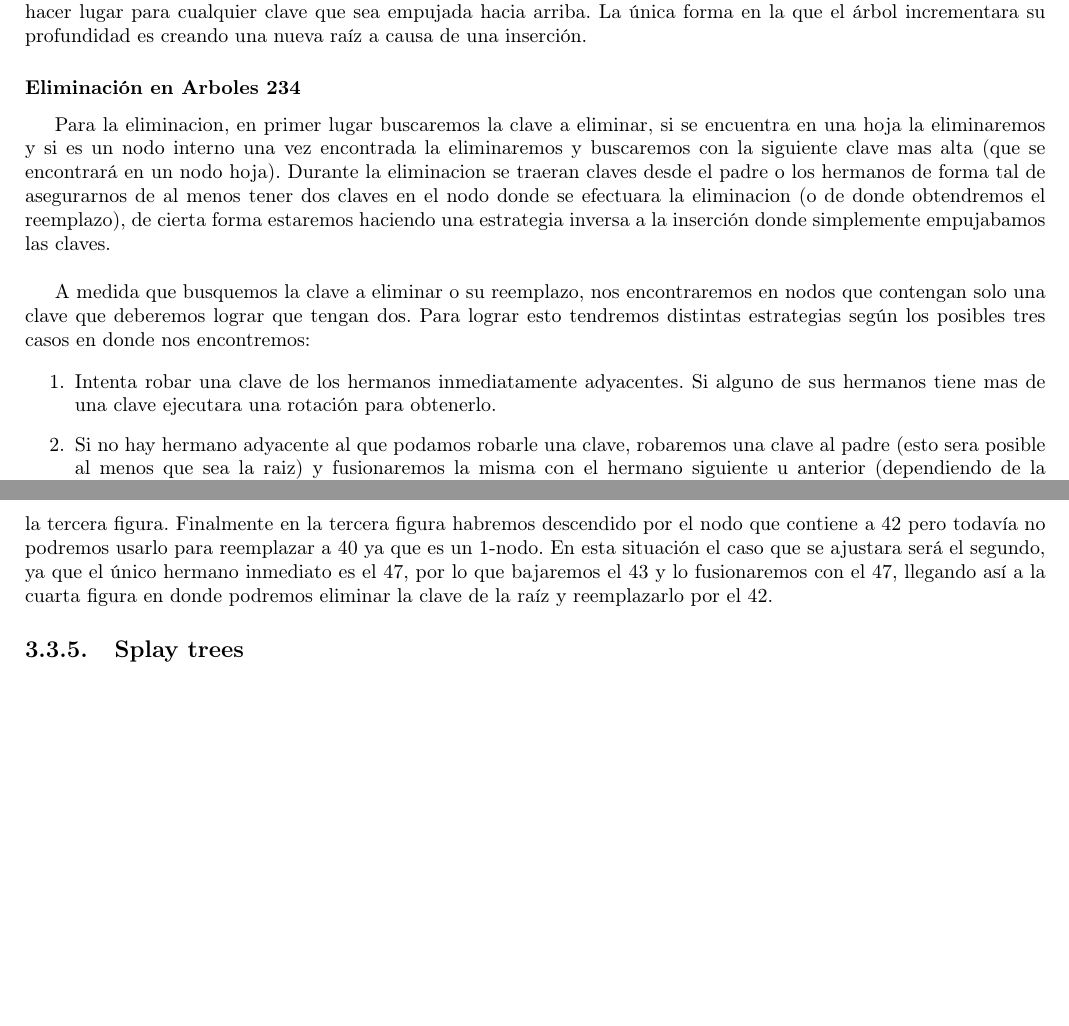
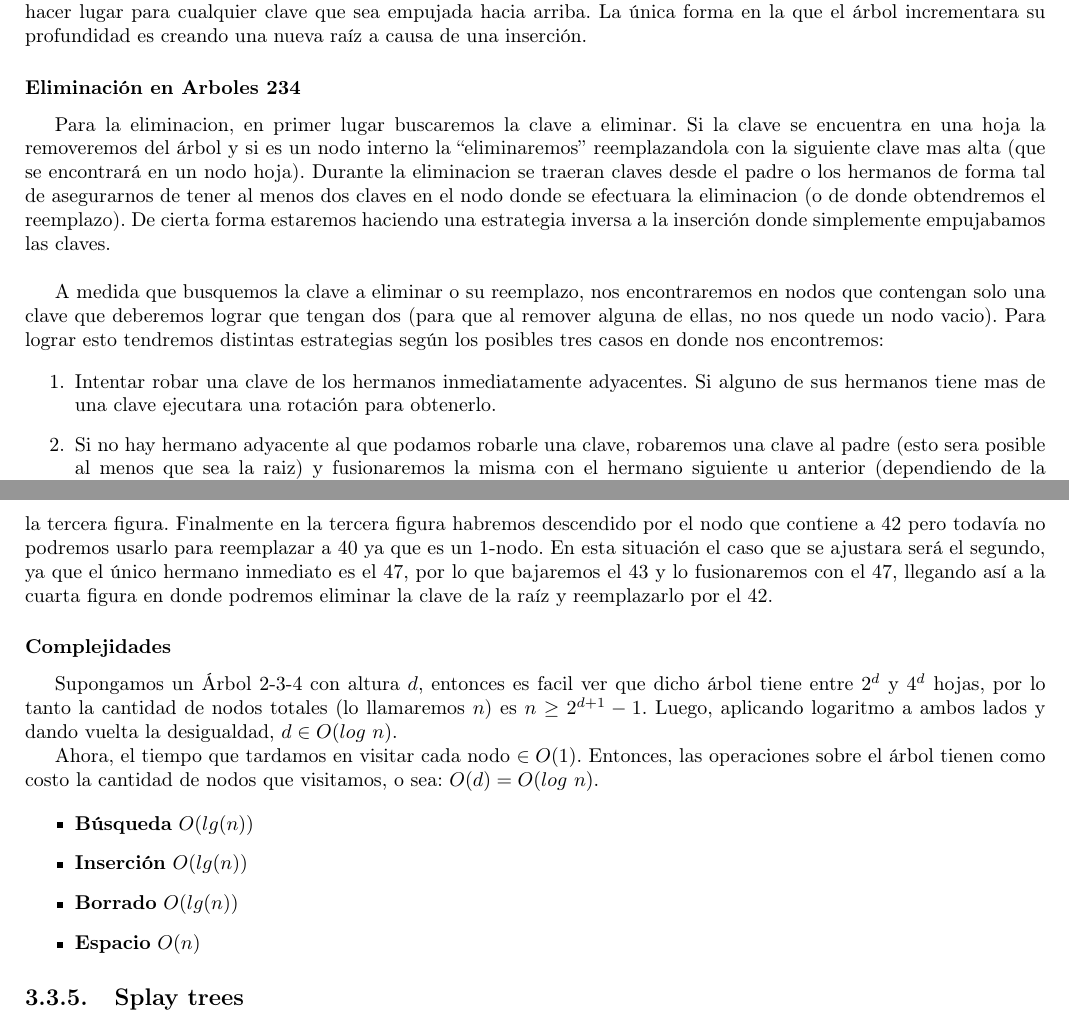
Before and after one commit to CubaWiki/AED2-ApunteFinal-Rama, a LaTeX document (resumen.tex, which reads estructuras.tex): two parts of pages 30 and 31 of 51 before the commit and two parts of pages 30 and 31 of 52 after it, joined at a grey line, cut so that both start at the same text, the shorter picture padded with empty space. Compiled offline with pdfLaTeX.

Commit message:
Cambios menores a los Arboles 234

```diff
--- a/estructuras.tex
+++ b/estructuras.tex
@@ -459,14 +459,16 @@ Durante la inserci\'on cada vez que encontremos un 3-nodo $x$ empujaremos al nod
 
 \subsubsection{Eliminaci\'on en Arboles 234}
 
-Para la eliminacion, en primer lugar buscaremos la clave a eliminar, si se encuentra en una hoja la eliminaremos y si es un nodo interno una vez encontrada la eliminaremos y buscaremos con la siguiente clave mas alta (que se encontrar\'a en un nodo hoja). Durante la eliminacion se traeran claves desde el padre o los hermanos de forma tal de asegurarnos de al menos tener dos claves en el nodo donde se efectuara la eliminacion (o de donde obtendremos el reemplazo), de cierta forma estaremos haciendo una estrategia inversa a la inserci\'on donde simplemente empujabamos las claves.
+Para la eliminacion, en primer lugar buscaremos la clave a eliminar. Si la clave se encuentra en una hoja la removeremos del \'arbol y si es un nodo interno la ``eliminaremos'' reemplazandola con la siguiente clave mas alta (que se encontrar\'a en un nodo hoja).
+Durante la eliminacion se traeran claves desde el padre o los hermanos de forma tal de asegurarnos de tener al menos  dos claves en el nodo donde se efectuara la eliminacion (o de donde obtendremos el reemplazo).
+De cierta forma estaremos haciendo una estrategia inversa a la inserci\'on donde simplemente empujabamos las claves.
 
 ~
 
-A medida que busquemos la clave a eliminar o su reemplazo, nos encontraremos en nodos que contengan solo una clave que deberemos lograr que tengan dos. Para lograr esto tendremos distintas estrategias seg\'un los posibles tres casos en donde nos encontremos:
+A medida que busquemos la clave a eliminar o su reemplazo, nos encontraremos en nodos que contengan solo una clave que deberemos lograr que tengan dos (para que al remover alguna de ellas, no nos quede un nodo vacio). Para lograr esto tendremos distintas estrategias seg\'un los posibles tres casos en donde nos encontremos:
 
 \begin{enumerate}
- \item Intenta robar una clave de los hermanos inmediatamente adyacentes. Si alguno de sus hermanos tiene mas de una clave ejecutara una rotaci\'on para obtenerlo.
+ \item Intentar robar una clave de los hermanos inmediatamente adyacentes. Si alguno de sus hermanos tiene mas de una clave ejecutara una rotaci\'on para obtenerlo.
  \item Si no hay hermano adyacente al que podamos robarle una clave, robaremos una clave al padre (esto sera posible al menos que sea la raiz) y fusionaremos la misma con el hermano siguiente u anterior (dependiendo de la desigualdad) formando un 3-nodo.
  \item Si no hay hermano adyacente al que podamos robarle una clave, el padre es la ra\'iz y tiene solo una clave, entonces fusionaremos en un 3-nodo los hermanos y la ra\'iz, obteniendo as\'i un nuevo 3-nodo ra\'iz. Este sera el \'unico caso en donde la altura del \'arbol se ver\'a disminuida en una unidad.
 \end{enumerate}
@@ -481,6 +483,20 @@ Mostraremos los tres casos mediante un ejemplo al cual se le remover\'a la ra\'i
 Como queremos remover el $40$, el objetivo sera reemplazarlo por el $42$ que se encuentra en una de las hojas del \'arbol. Una vez parados en el 1-nodo que contiene la clave $50$, veremos que aplica el tercer caso ya que el padre es la ra\'iz, y el \'unico hermano inmediato tiene solo una clave, por lo que haremos una fusi\'on como se aprecia en la segunda figura. Luego descenderemos por la rama dirigida hacia el 1-nodo que contiene el $43$, veremos que en esta instancia el primer caso es el que se ajusta, por lo cual realizaremos una rotaci\'on para terminar con un 2-nodo como se aprecia en la tercera figura. Finalmente en la tercera figura habremos descendido por el nodo que contiene a $42$ pero todav\'ia no podremos usarlo para reemplazar a $40$ ya que es un 1-nodo. En esta situaci\'on el caso que se ajustara ser\'a el segundo, ya que el \'unico hermano inmediato es el $47$, por lo que bajaremos el $43$ y lo fusionaremos con el $47$, llegando as\'i a la cuarta figura en donde podremos eliminar la clave de
 la ra\'iz y
 reemplazarlo por el $42$.
+
+\subsubsection{Complejidades}
+
+Supongamos un \'Arbol 2-3-4 con altura $d$, entonces es facil ver que dicho \'arbol tiene entre $2^d$ y $4^d$ hojas, por lo tanto la cantidad de nodos totales (lo llamaremos $n$) es $n \geq 2^{d+1} -1$.
+Luego, aplicando logaritmo a ambos lados y dando vuelta la desigualdad, $d \in O(log\ n)$.
+
+Ahora, el tiempo que tardamos en visitar cada nodo $\in O(1)$. Entonces, las operaciones sobre el \'arbol tienen como costo la cantidad de nodos que visitamos, o sea: $O(d) = O(log\ n)$.
+
+\begin{itemize}
+ \item \textbf{B\'usqueda} $O(lg(n))$
+ \item \textbf{Inserci\'on} $O(lg(n))$
+ \item \textbf{Borrado} $O(lg(n))$
+ \item \textbf{Espacio} $O(n)$
+\end{itemize}
 
 \subsection{Splay trees}
 
```
